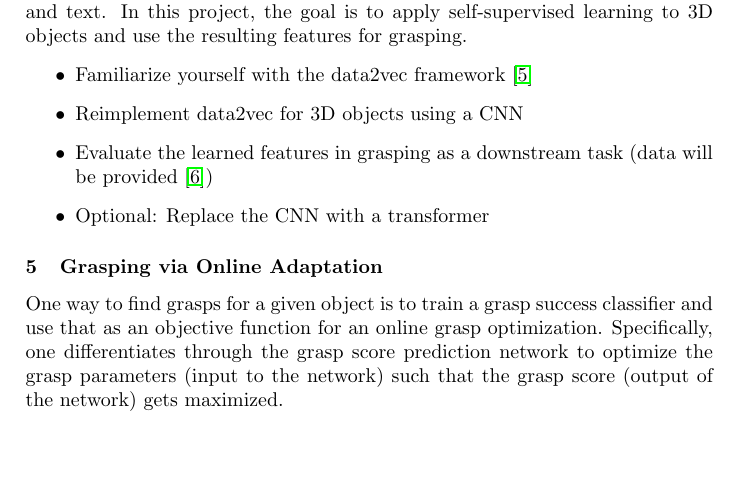
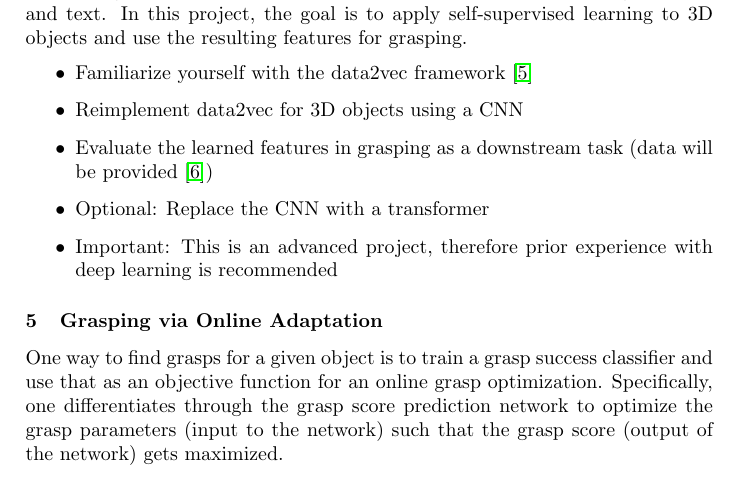
Before and after one commit to bbaeuml/tum-adlr, a LaTeX document (docs/project-ideas.tex): part of page 2 of 14, cut so that both start at the same text, the shorter picture padded with empty space. Compiled offline with pdfLaTeX.

Commit message:
Update self-sup grasping

```diff
--- a/docs/project-ideas.tex
+++ b/docs/project-ideas.tex
@@ -85,6 +85,7 @@ In this project, the goal is to apply self-supervised learning to 3D objects and
   \item Reimplement data2vec for 3D objects using a CNN
   \item Evaluate the learned features in grasping as a downstream task (data will be provided~\cite{winkelbauer2022})
   \item Optional: Replace the CNN with a transformer
+  \item Important: This is an advanced project, therefore prior experience with deep learning is recommended
 \end{itemize}
 
 
```
